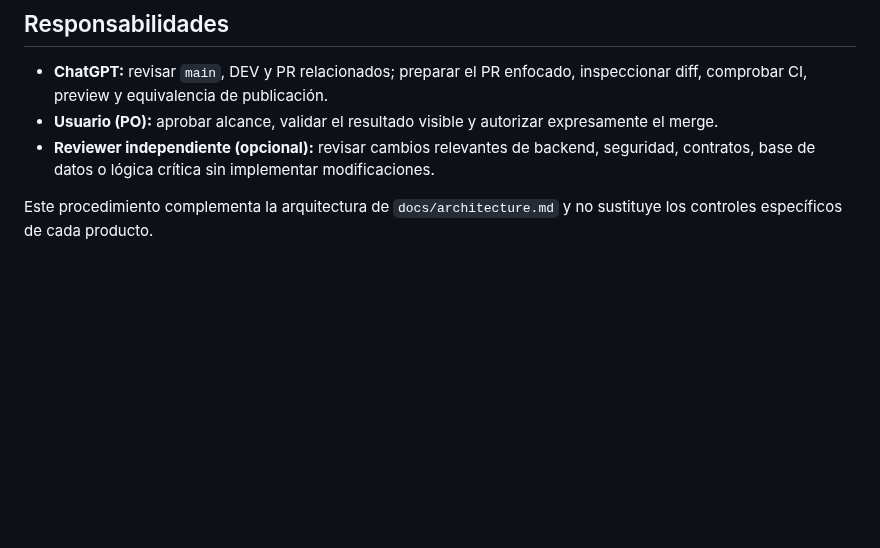
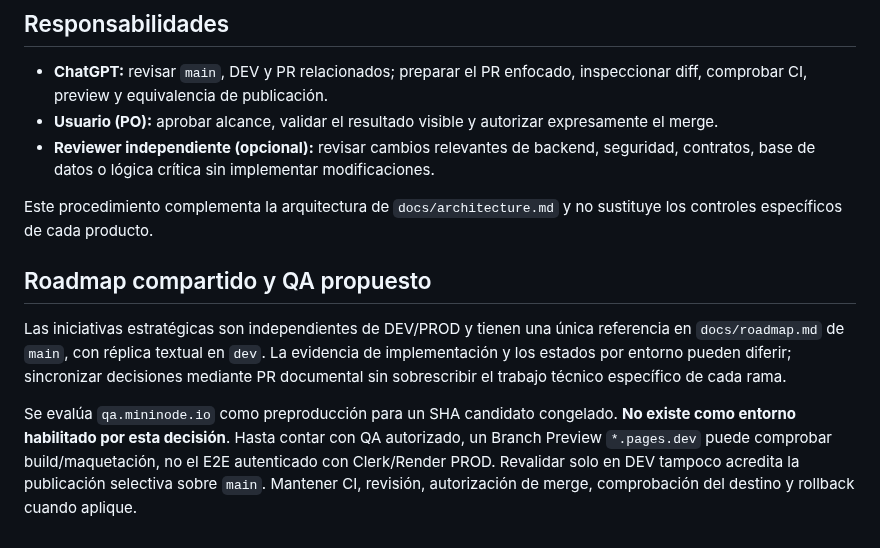
Before and after one commit to rodrigo-nodo/mininode, a Markdown page: docs/dev-prod-release.md, the part around the change. Rendered like a GitHub page; blank space fills up the shorter version.

Commit message:
docs(roadmap): plan QA, repository visibility, site-surface pricing and branch governance

```diff
--- a/docs/dev-prod-release.md
+++ b/docs/dev-prod-release.md
@@ -44,3 +44,9 @@ No sincronizar las ramas masivamente para eliminar diferencias de historial. Res
 - **Reviewer independiente (opcional):** revisar cambios relevantes de backend, seguridad, contratos, base de datos o lógica crítica sin implementar modificaciones.
 
 Este procedimiento complementa la arquitectura de `docs/architecture.md` y no sustituye los controles específicos de cada producto.
+
+## Roadmap compartido y QA propuesto
+
+Las iniciativas estratégicas son independientes de DEV/PROD y tienen una única referencia en `docs/roadmap.md` de `main`, con réplica textual en `dev`. La evidencia de implementación y los estados por entorno pueden diferir; sincronizar decisiones mediante PR documental sin sobrescribir el trabajo técnico específico de cada rama.
+
+Se evalúa `qa.mininode.io` como preproducción para un SHA candidato congelado. **No existe como entorno habilitado por esta decisión**. Hasta contar con QA autorizado, un Branch Preview `*.pages.dev` puede comprobar build/maquetación, no el E2E autenticado con Clerk/Render PROD. Revalidar solo en DEV tampoco acredita la publicación selectiva sobre `main`. Mantener CI, revisión, autorización de merge, comprobación del destino y rollback cuando aplique.
```
Also changed, not shown: docs/privacy-web/roadmap.md (+3 -0 lines), docs/roadmap.md (added, +50 -0 lines).
